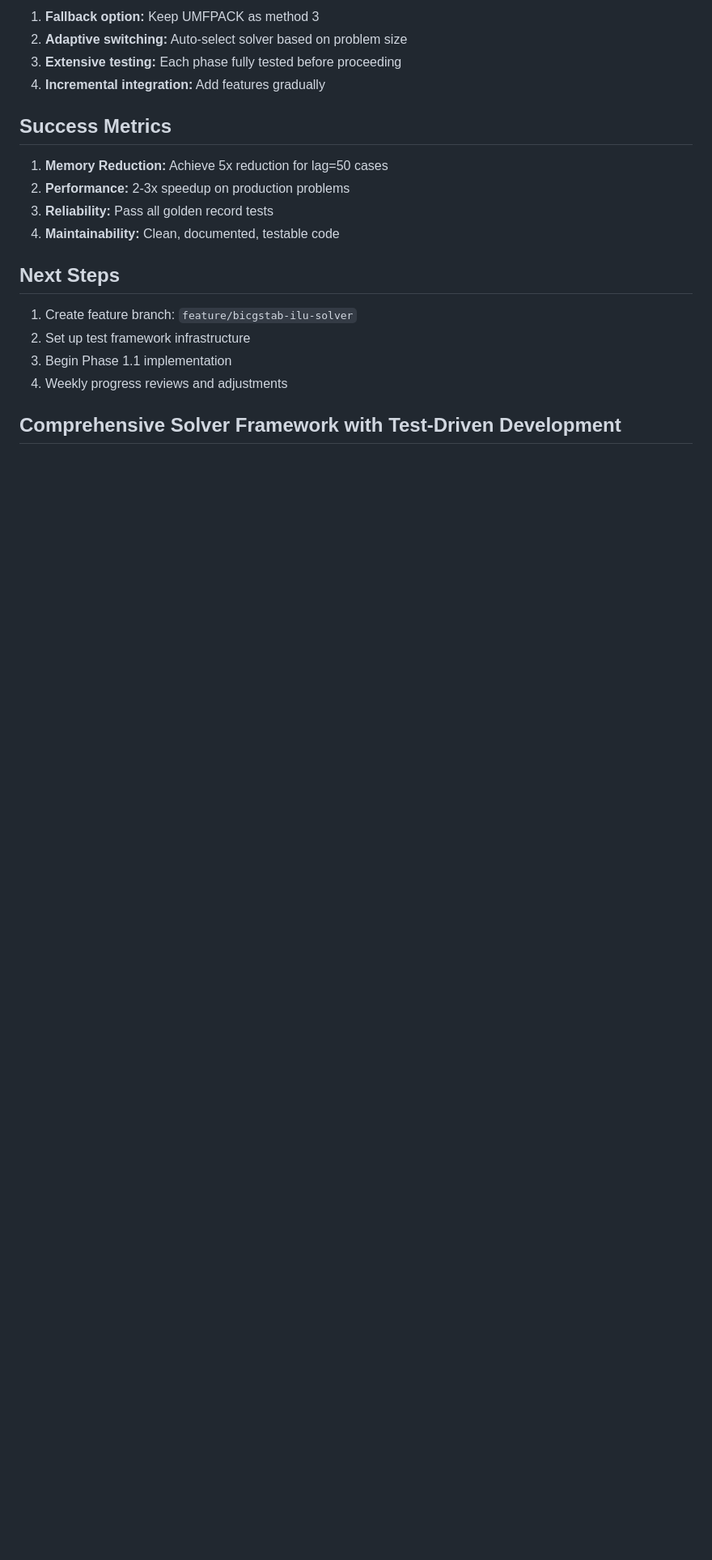
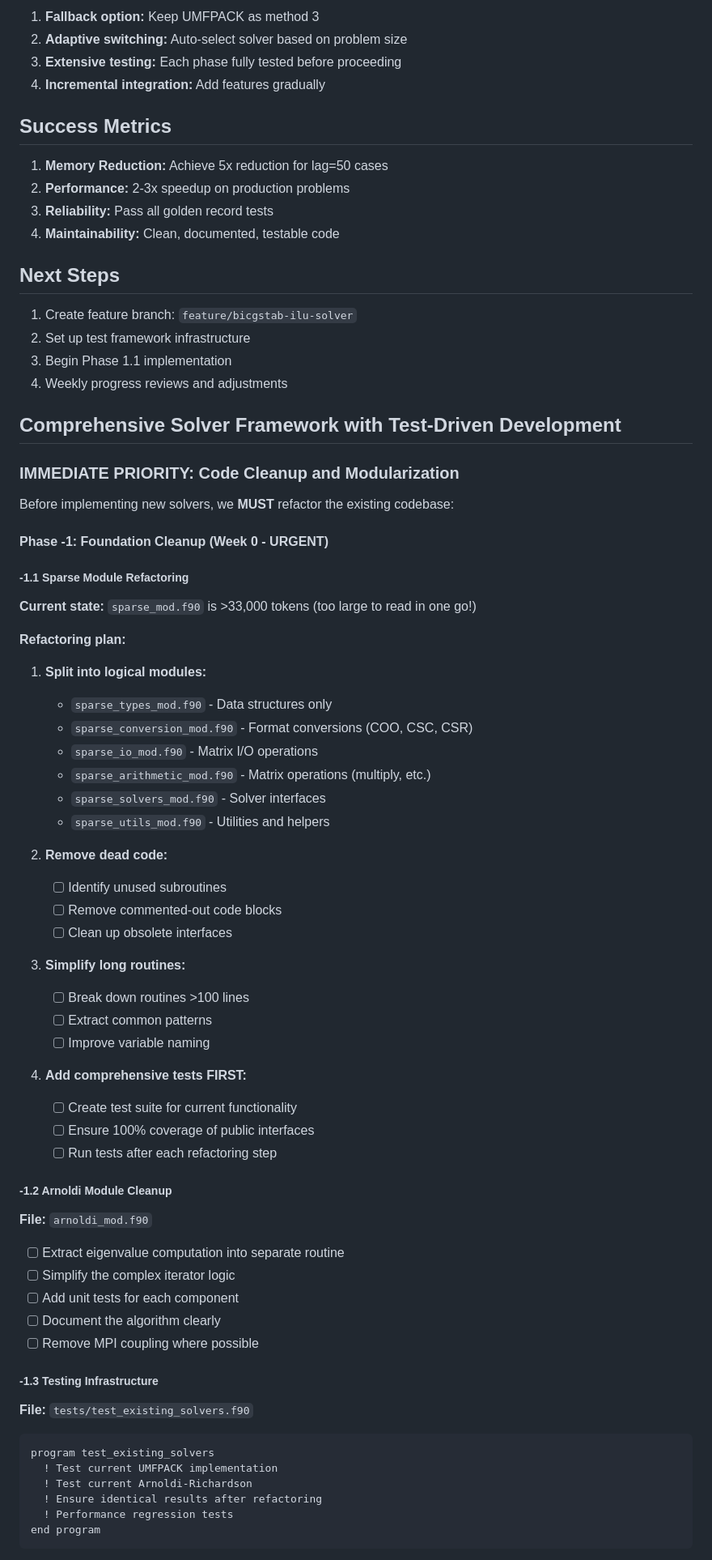
Before and after one commit to itpplasma/NEO-2, a Markdown page: BACKLOG.md, the part around one of its changes. Shown at 81% size. GitHub-like rendering; blank space fills up the shorter version.

````diff
--- a/BACKLOG.md
+++ b/BACKLOG.md
@@ -183,3 +183,55 @@ SuiteSparse (UMFPACK) doesn't provide standalone ILU - it uses complete LU facto
 
 ## Comprehensive Solver Framework with Test-Driven Development
 
+### IMMEDIATE PRIORITY: Code Cleanup and Modularization
+
+Before implementing new solvers, we **MUST** refactor the existing codebase:
+
+#### Phase -1: Foundation Cleanup (Week 0 - URGENT)
+
+##### -1.1 Sparse Module Refactoring
+**Current state:** `sparse_mod.f90` is >33,000 tokens (too large to read in one go!)
+
+**Refactoring plan:**
+1. **Split into logical modules:**
+   - `sparse_types_mod.f90` - Data structures only
+   - `sparse_conversion_mod.f90` - Format conversions (COO, CSC, CSR)
+   - `sparse_io_mod.f90` - Matrix I/O operations
+   - `sparse_arithmetic_mod.f90` - Matrix operations (multiply, etc.)
+   - `sparse_solvers_mod.f90` - Solver interfaces
+   - `sparse_utils_mod.f90` - Utilities and helpers
+
+2. **Remove dead code:**
+   - [ ] Identify unused subroutines
+   - [ ] Remove commented-out code blocks
+   - [ ] Clean up obsolete interfaces
+
+3. **Simplify long routines:**
+   - [ ] Break down routines >100 lines
+   - [ ] Extract common patterns
+   - [ ] Improve variable naming
+
+4. **Add comprehensive tests FIRST:**
+   - [ ] Create test suite for current functionality
+   - [ ] Ensure 100% coverage of public interfaces
+   - [ ] Run tests after each refactoring step
+
+##### -1.2 Arnoldi Module Cleanup
+**File:** `arnoldi_mod.f90`
+- [ ] Extract eigenvalue computation into separate routine
+- [ ] Simplify the complex iterator logic
+- [ ] Add unit tests for each component
+- [ ] Document the algorithm clearly
+- [ ] Remove MPI coupling where possible
+
+##### -1.3 Testing Infrastructure
+**File:** `tests/test_existing_solvers.f90`
+```fortran
+program test_existing_solvers
+  ! Test current UMFPACK implementation
+  ! Test current Arnoldi-Richardson
+  ! Ensure identical results after refactoring
+  ! Performance regression tests
+end program
+```
+
````
Also changed, not shown: other parts of BACKLOG.md (+98 -1 lines).
